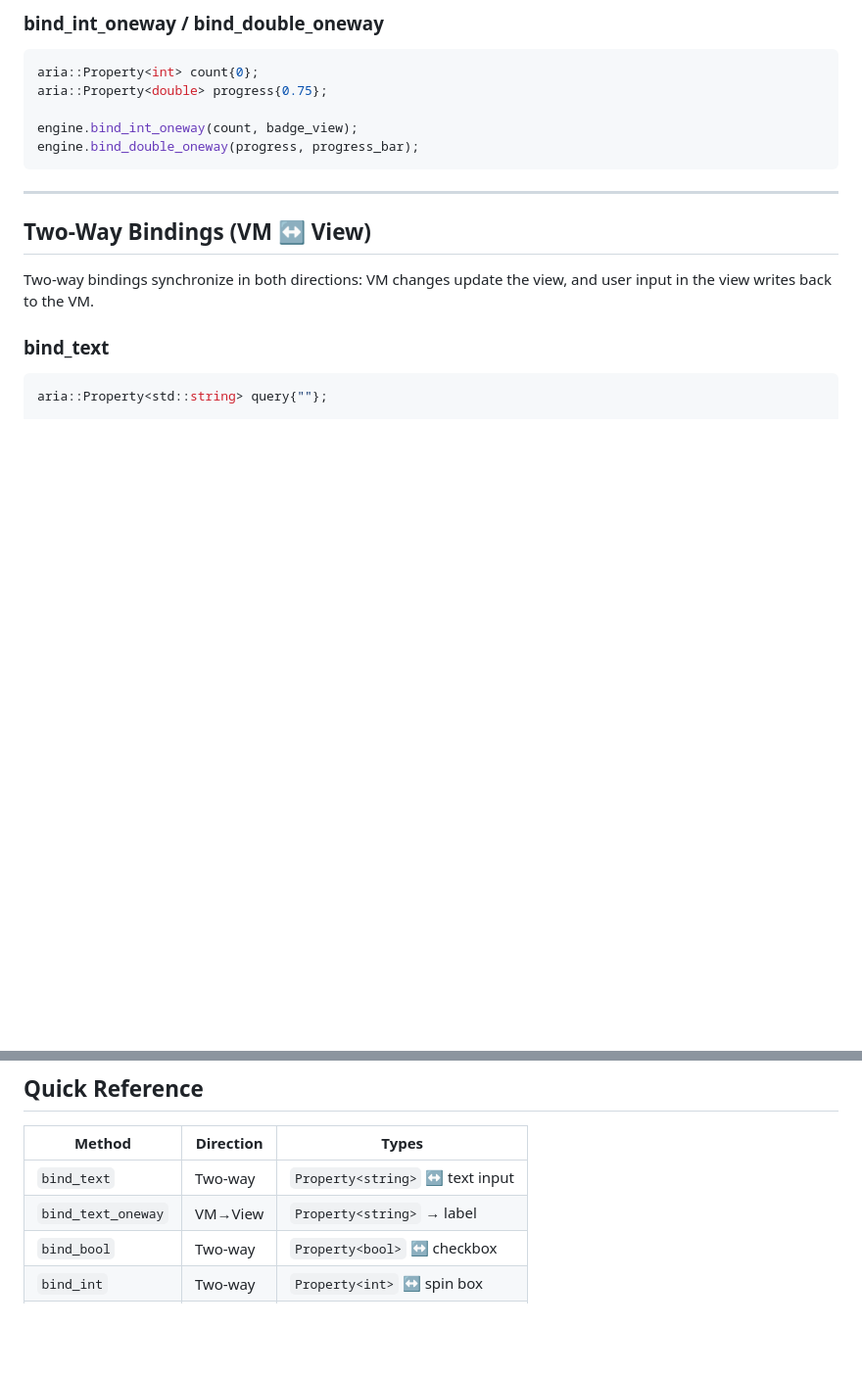
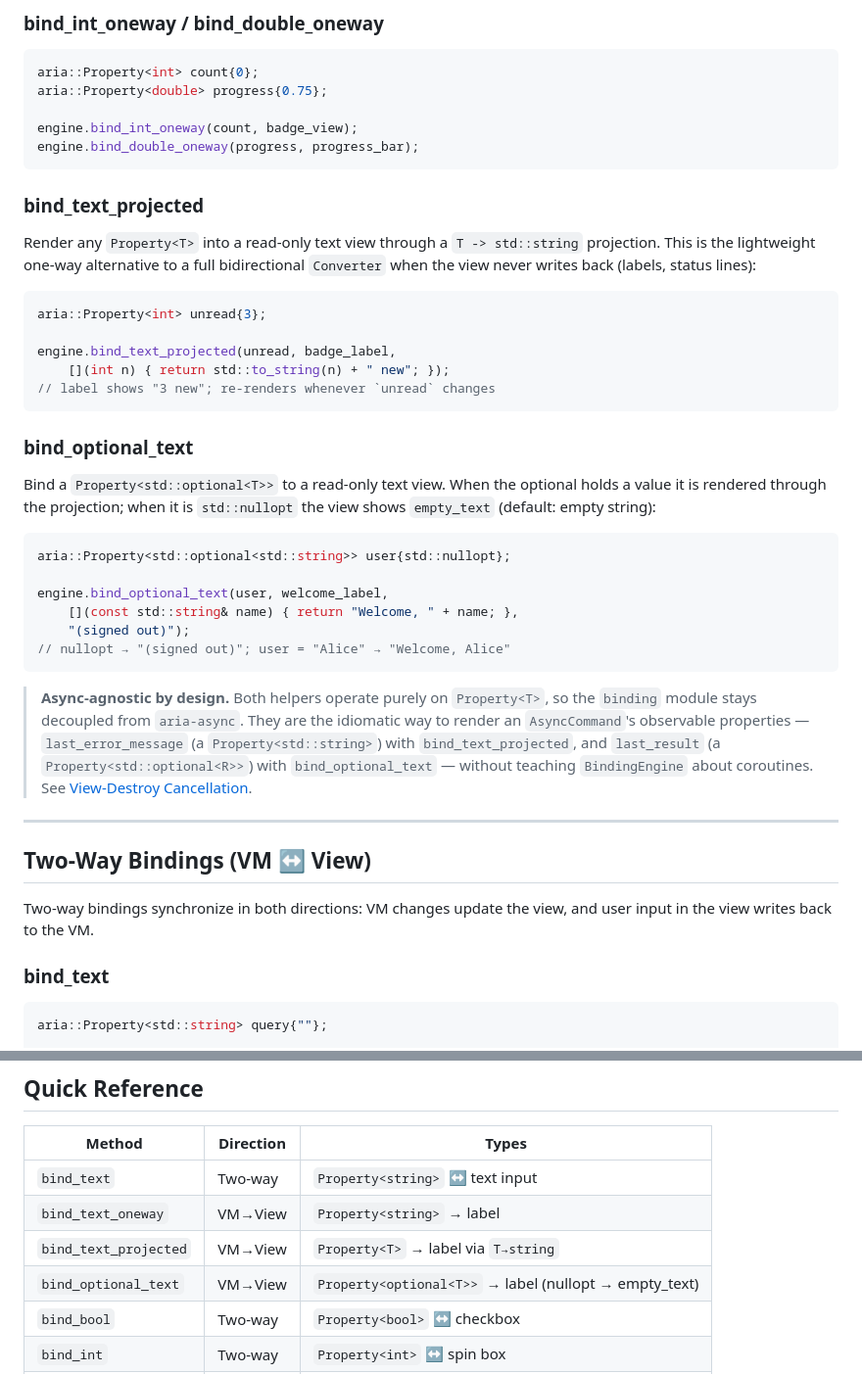
Before and after one commit to dqsjqian/Aria, a Markdown page: docs/guide/binding.md, 2 parts joined by grey strips. Shown at 98% size. GitHub-like rendering; blank space fills up the shorter version.

Commit message:
docs(binding): document projected one-way text binders
Add bind_text_projected / bind_optional_text to the One-Way Bindings
section and the Quick Reference table, including the async-agnostic
rationale (rendering AsyncCommand's last_error_message / last_result
without coupling binding to aria-async).

````diff
--- a/docs/guide/binding.md
+++ b/docs/guide/binding.md
@@ -60,6 +60,43 @@ aria::Property<double> progress{0.75};
 engine.bind_int_oneway(count, badge_view);
 engine.bind_double_oneway(progress, progress_bar);
 ```
+
+### bind_text_projected
+
+Render any `Property<T>` into a read-only text view through a `T -> std::string`
+projection. This is the lightweight one-way alternative to a full bidirectional
+`Converter` when the view never writes back (labels, status lines):
+
+```cpp
+aria::Property<int> unread{3};
+
+engine.bind_text_projected(unread, badge_label,
+    [](int n) { return std::to_string(n) + " new"; });
+// label shows "3 new"; re-renders whenever `unread` changes
+```
+
+### bind_optional_text
+
+Bind a `Property<std::optional<T>>` to a read-only text view. When the optional
+holds a value it is rendered through the projection; when it is `std::nullopt`
+the view shows `empty_text` (default: empty string):
+
+```cpp
+aria::Property<std::optional<std::string>> user{std::nullopt};
+
+engine.bind_optional_text(user, welcome_label,
+    [](const std::string& name) { return "Welcome, " + name; },
+    "(signed out)");
+// nullopt → "(signed out)"; user = "Alice" → "Welcome, Alice"
+```
+
+> **Async-agnostic by design.** Both helpers operate purely on `Property<T>`,
+> so the `binding` module stays decoupled from `aria-async`. They are the
+> idiomatic way to render an `AsyncCommand`'s observable properties —
+> `last_error_message` (a `Property<std::string>`) with `bind_text_projected`,
+> and `last_result` (a `Property<std::optional<R>>`) with `bind_optional_text` —
+> without teaching `BindingEngine` about coroutines. See
+> [View-Destroy Cancellation](../cookbook/07-view-destroy-cancellation.md).
 
 ---
 
@@ -208,6 +245,8 @@ See adapter guides for platform-specific implementations:
 |--------|-----------|-------|
 | `bind_text` | Two-way | `Property<string>` ↔ text input |
 | `bind_text_oneway` | VM→View | `Property<string>` → label |
+| `bind_text_projected` | VM→View | `Property<T>` → label via `T→string` |
+| `bind_optional_text` | VM→View | `Property<optional<T>>` → label (nullopt → empty_text) |
 | `bind_bool` | Two-way | `Property<bool>` ↔ checkbox |
 | `bind_int` | Two-way | `Property<int>` ↔ spin box |
 | `bind_double` | Two-way | `Property<double>` ↔ slider |
````
